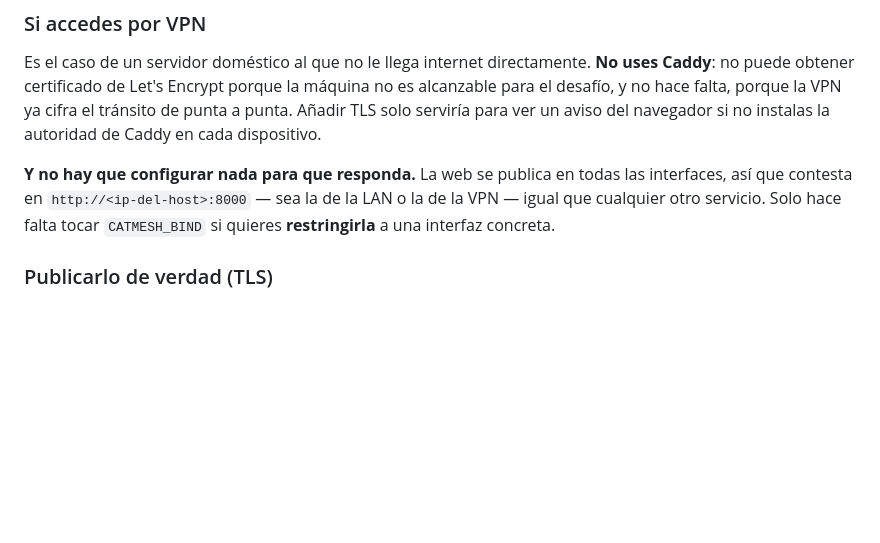
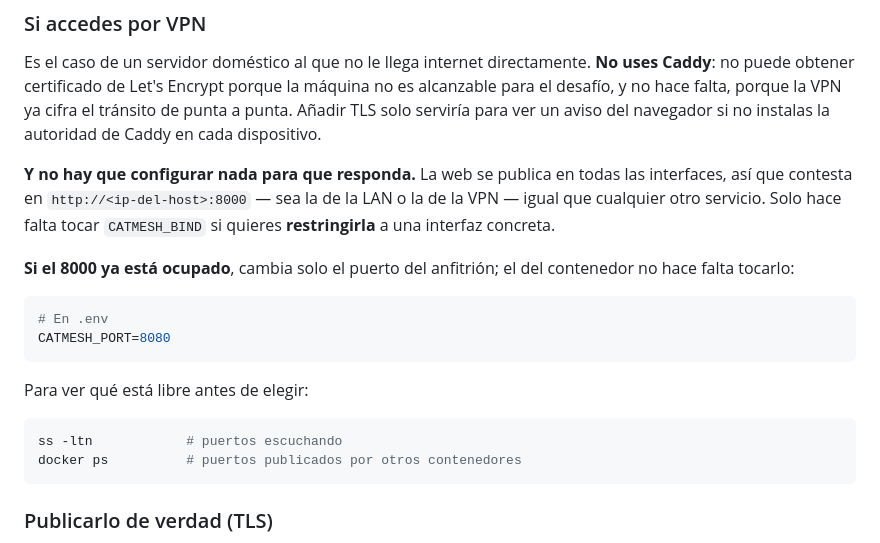
Before and after one commit to xejarque/cat-mesh-comparator, a Markdown page: README.md, the part around the change. GitHub-like rendering; blank space fills up the shorter version.

Commit message:
README: qué hacer si el puerto 8000 ya está ocupado
Basta con cambiar el puerto del anfitrión con CATMESH_PORT; el del contenedor
no hace falta tocarlo, y el healthcheck sigue igual porque va por dentro.
Queda anotado cómo mirar qué puertos están libres antes de elegir.

Co-authored-by: CommandCodeBot <noreply@commandcode.ai>

````diff
--- a/README.md
+++ b/README.md
@@ -348,6 +348,21 @@ interfaces, así que contesta en `http://<ip-del-host>:8000` — sea la de la LA
 la VPN — igual que cualquier otro servicio. Solo hace falta tocar `CATMESH_BIND` si
 quieres **restringirla** a una interfaz concreta.
 
+**Si el 8000 ya está ocupado**, cambia solo el puerto del anfitrión; el del contenedor
+no hace falta tocarlo:
+
+```bash
+# En .env
+CATMESH_PORT=8080
+```
+
+Para ver qué está libre antes de elegir:
+
+```bash
+ss -ltn            # puertos escuchando
+docker ps          # puertos publicados por otros contenedores
+```
+
 ### Publicarlo de verdad (TLS)
 
 Solo funciona si la máquina es **alcanzable desde internet por los puertos 80 y 443**
````
